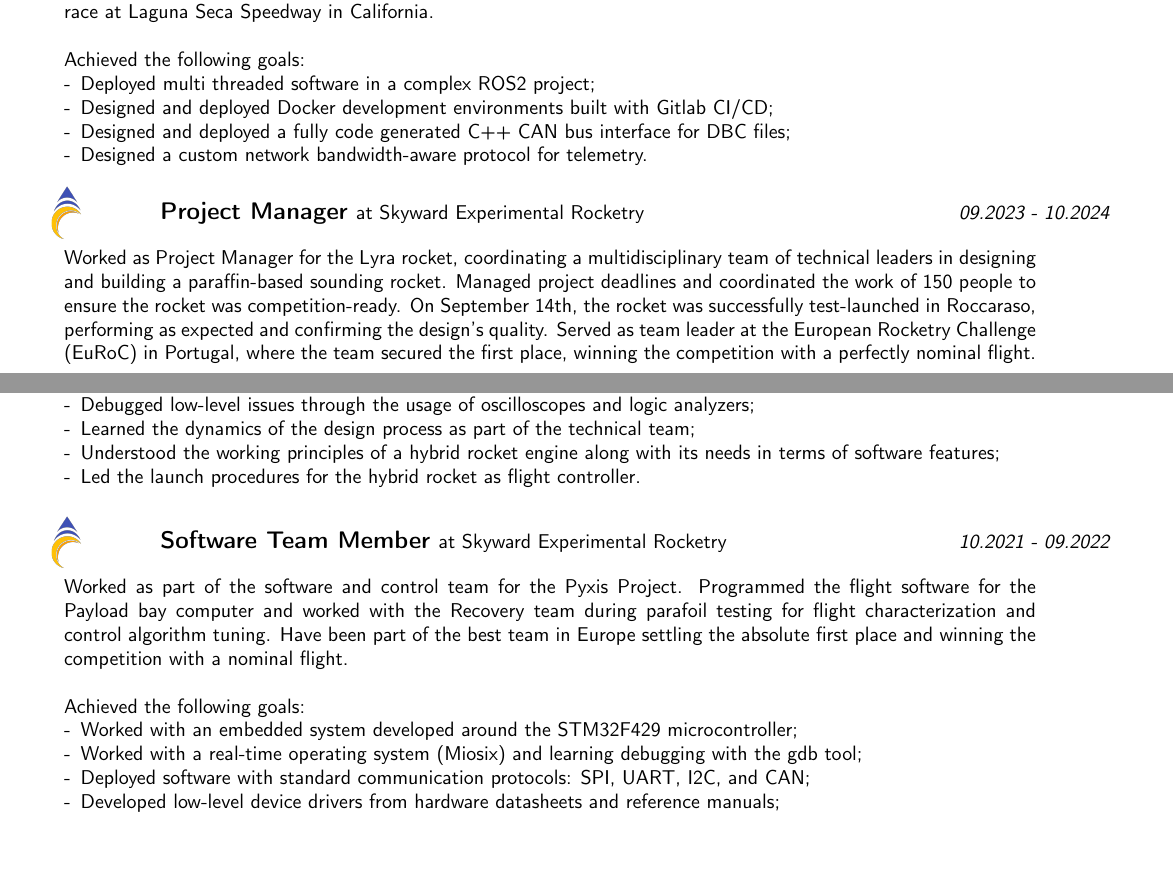
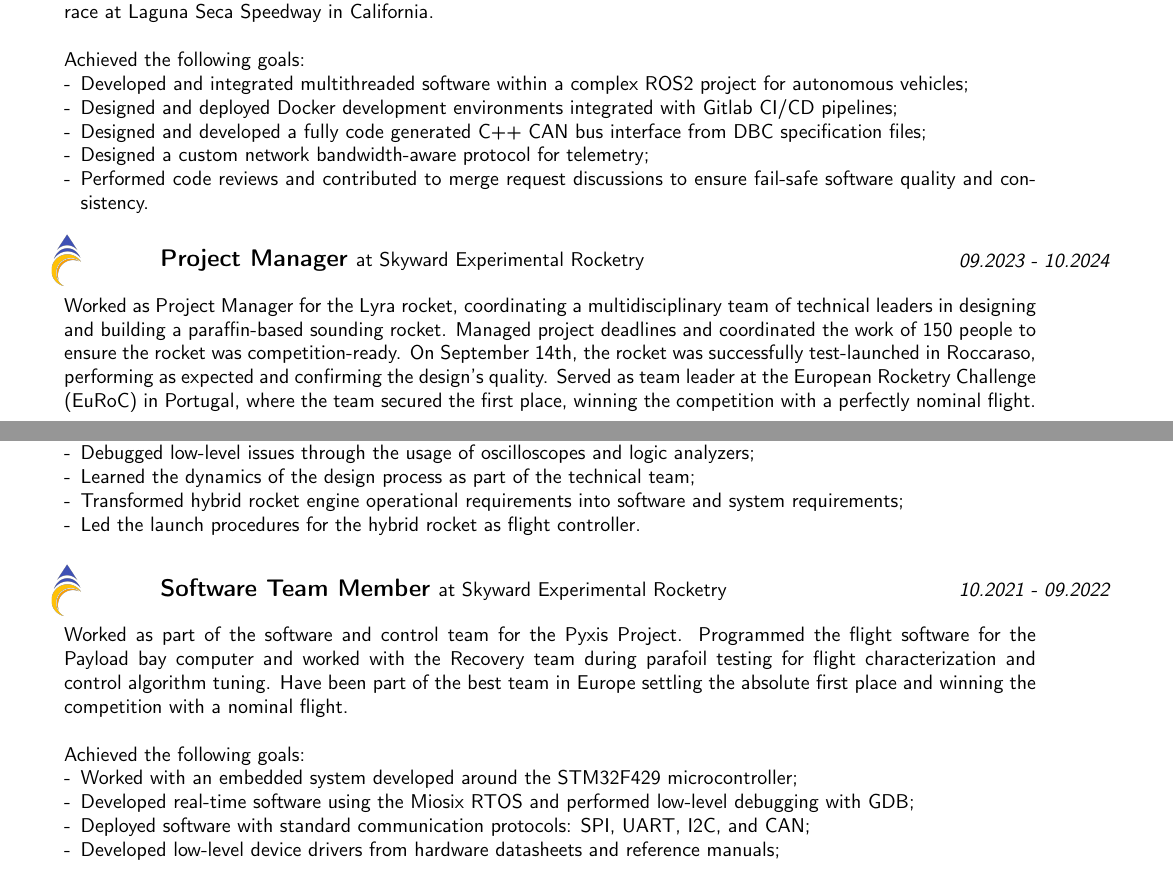
Before and after one commit to trainer400/CV, a LaTeX CV (CV.tex): two parts of pages 1 and 2 of 2, joined at a grey line, cut so that both start at the same text, the shorter picture padded with empty space. Compiled offline with pdfLaTeX.

Commit message:
[WorkExperience] Corrected some sentences and added the code reviews as part of polimove skills

```diff
--- a/CV.tex
+++ b/CV.tex
@@ -76,10 +76,11 @@
             \newline Achieved the following goals:
             {
                 \begin{compactitem}[-]
-                    \item Deployed multi threaded software in a complex ROS2 project;
-                    \item Designed and deployed Docker development environments built with Gitlab CI/CD;
-                    \item Designed and deployed a fully code generated C++ CAN bus interface for DBC files;
-                    \item Designed a custom network bandwidth-aware protocol for telemetry.
+                    \item Developed and integrated multithreaded software within a complex ROS2 project for autonomous vehicles;
+                    \item Designed and deployed Docker development environments integrated with Gitlab CI/CD pipelines;
+                    \item Designed and developed a fully code generated C++ CAN bus interface from DBC specification files;
+                    \item Designed a custom network bandwidth-aware protocol for telemetry;
+                    \item Performed code reviews and contributed to merge request discussions to ensure fail-safe software quality and consistency.
                 \end{compactitem}
             }
         }
@@ -109,7 +110,7 @@
                     \item Developed an interconnected system of 4 computers via CAN bus communication;
                     \item Debugged low-level issues through the usage of oscilloscopes and logic analyzers;
                     \item Learned the dynamics of the design process as part of the technical team;
-                    \item Understood the working principles of a hybrid rocket engine along with its needs in terms of software features;
+                    \item Transformed hybrid rocket engine operational requirements into software and system requirements;
                     \item Led the launch procedures for the hybrid rocket as flight controller.
                     \newline
                 \end{compactitem}
@@ -129,7 +130,7 @@
             {
                 \begin{compactitem}[-]
                     \item Worked with an embedded system developed around the STM32F429 microcontroller;
-                    \item Worked with a real-time operating system (Miosix) and learning debugging with the gdb tool;
+                    \item Developed real-time software using the Miosix RTOS and performed low-level debugging with GDB;
                     \item Deployed software with standard communication protocols: SPI, UART, I2C, and CAN;
                     \item Developed low-level device drivers from hardware datasheets and reference manuals;
                 \end{compactitem}
```
Also changed, not shown: CV.pdf, CV.tex (35 more changed lines).
